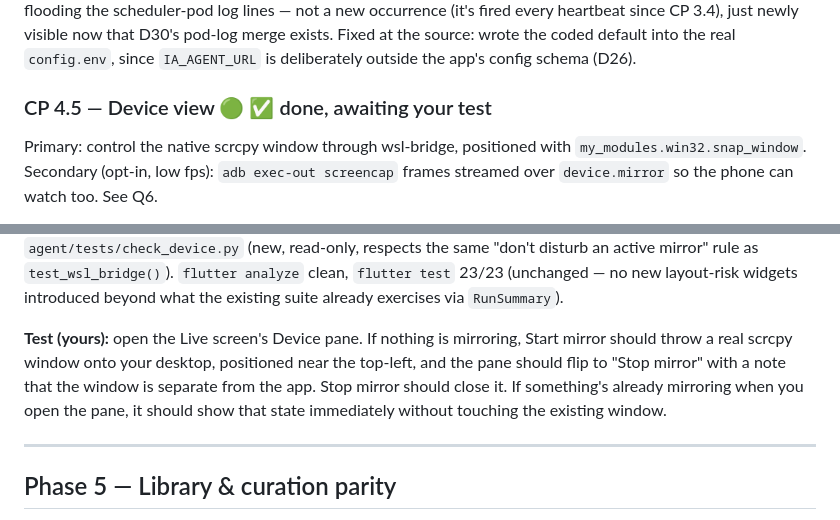
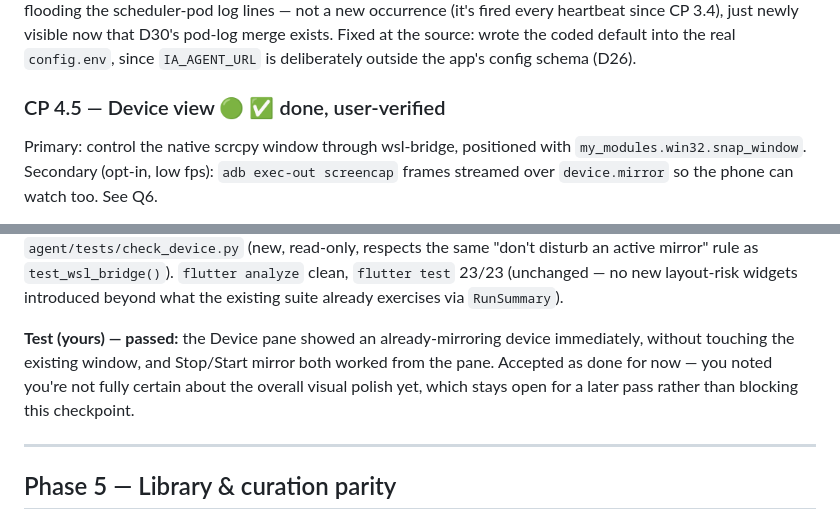
Before and after one commit to SeshuTarapatla/Insta-Automate-Control-Center, a Markdown page: docs/PLAN.md, 2 parts joined by grey strips. Drawn GitHub-style.

Commit message:
docs: record CP 4.5 as user-verified; Phase 4 complete

```diff
--- a/docs/PLAN.md
+++ b/docs/PLAN.md
@@ -677,7 +677,7 @@ lines — not a new occurrence (it's fired every heartbeat since CP 3.4), just n
 D30's pod-log merge exists. Fixed at the source: wrote the coded default into the real `config.env`,
 since `IA_AGENT_URL` is deliberately outside the app's config schema (D26).
 
-### CP 4.5 — Device view 🟢 ✅ done, awaiting your test
+### CP 4.5 — Device view 🟢 ✅ done, user-verified
 Primary: control the native scrcpy window through wsl-bridge, positioned with
 `my_modules.win32.snap_window`. Secondary (opt-in, low fps): `adb exec-out screencap` frames
 streamed over `device.mirror` so the phone can watch too. See Q6.
@@ -729,11 +729,10 @@ started, stopped, or moved) and confirmed `find_window_by_pid` locates its real
 rule as `test_wsl_bridge()`). `flutter analyze` clean, `flutter test` 23/23 (unchanged — no new
 layout-risk widgets introduced beyond what the existing suite already exercises via `RunSummary`).
 
-**Test (yours):** open the Live screen's Device pane. If nothing is mirroring, Start mirror should
-throw a real scrcpy window onto your desktop, positioned near the top-left, and the pane should flip
-to "Stop mirror" with a note that the window is separate from the app. Stop mirror should close it.
-If something's already mirroring when you open the pane, it should show that state immediately
-without touching the existing window.
+**Test (yours) — passed:** the Device pane showed an already-mirroring device immediately, without
+touching the existing window, and Stop/Start mirror both worked from the pane. Accepted as done for
+now — you noted you're not fully certain about the overall visual polish yet, which stays open for a
+later pass rather than blocking this checkpoint.
 
 ---
 
```
Also changed, not shown: CLAUDE.md (+5 -4 lines).
